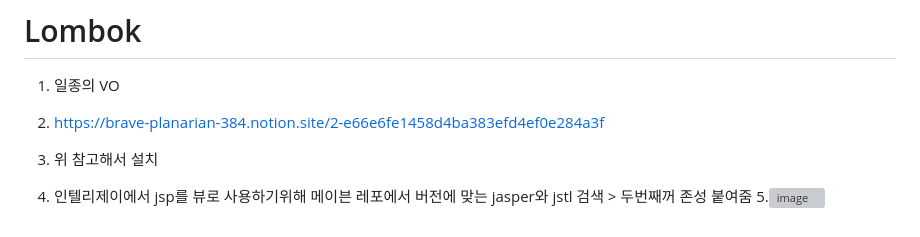
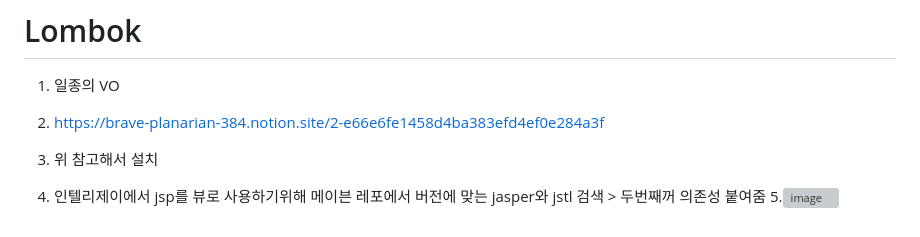
Before and after one commit to ddd654/Spring, a Markdown page: README.md, the part around the change. GitHub-like rendering; grey boxes are pictures that could not be loaded.

```diff
--- a/README.md
+++ b/README.md
@@ -146,5 +146,5 @@ https://brave-planarian-384.notion.site/6c60785d267a439fb34ccb5953b08424?v=c6de2
 2. https://brave-planarian-384.notion.site/2-e66e6fe1458d4ba383efd4ef0e284a3f
 3. 위 참고해서 설치
 
-4. 인텔리제이에서 jsp를 뷰로 사용하기위해 메이븐 레포에서 버전에 맞는 jasper와 jstl 검색 > 두번째꺼 존성 붙여줌
+4. 인텔리제이에서 jsp를 뷰로 사용하기위해 메이븐 레포에서 버전에 맞는 jasper와 jstl 검색 > 두번째꺼 의존성 붙여줌
 5.![image](https://github.com/user-attachments/assets/98e3341f-e5a6-4057-b00b-cc212d396405)
```
